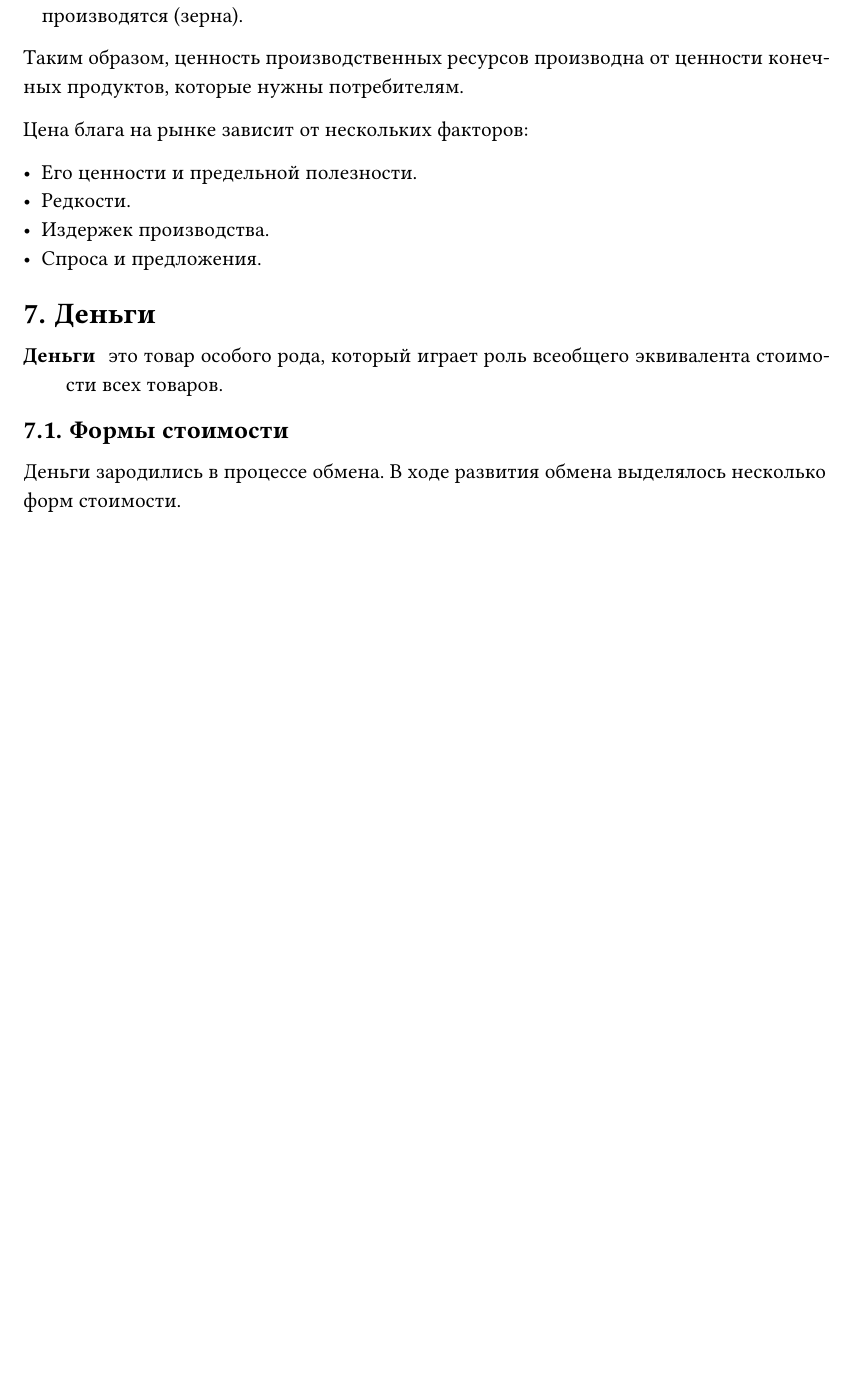
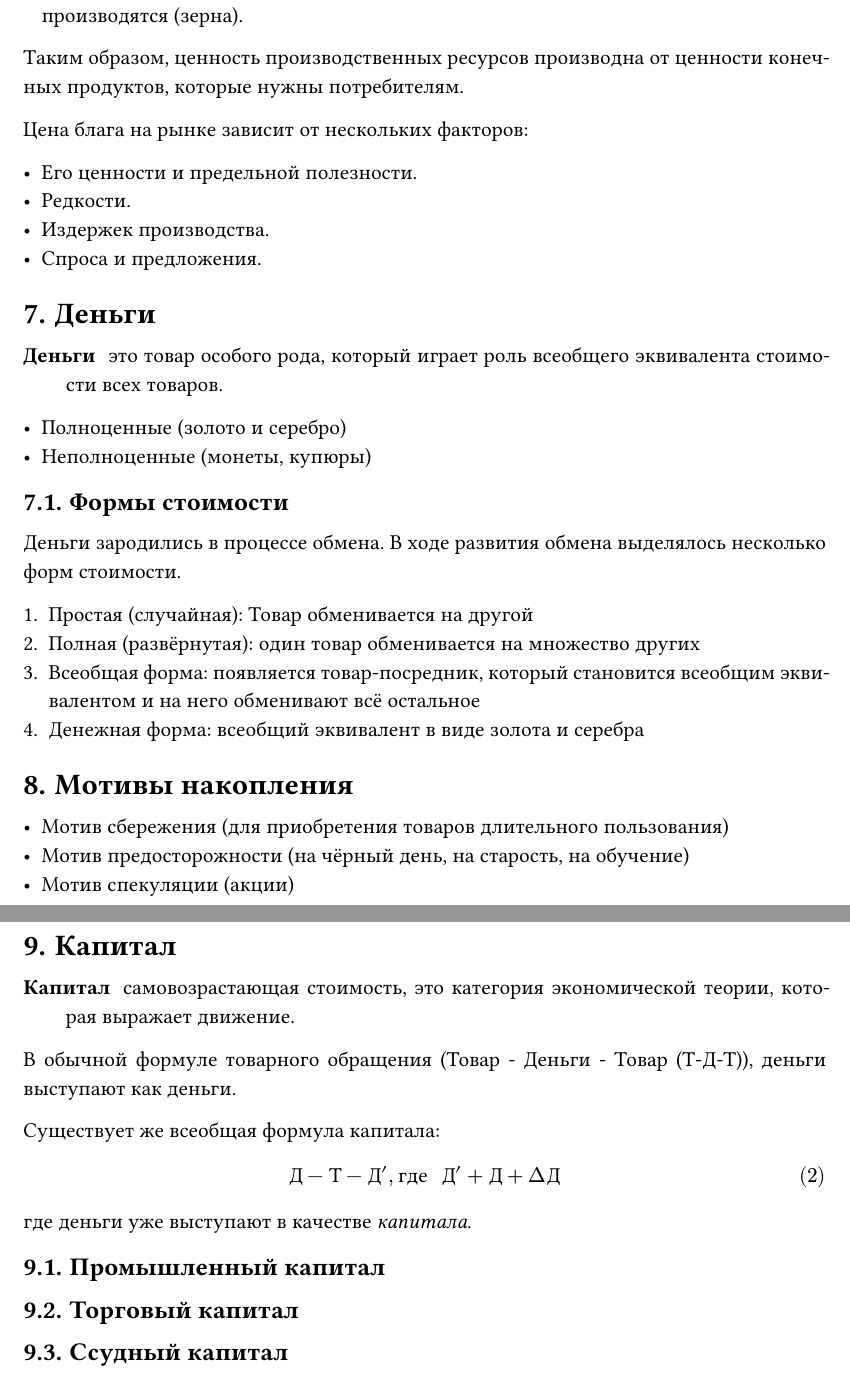
Before and after one commit to pank-suai/economics, a Typst document (index.typ, which reads src/006_деньги.typ, src/007_капитал.typ): part of page 8 of 8 before the commit and two parts of pages 8 and 9 of 9 after it, the two joined at a grey line, cut so that both start at the same text, the shorter picture padded with empty space. Compiled offline with Typst 0.15; a missing font is replaced by an installed copy or a similar font.

Commit message:
:memo: написал про деньги

```diff
--- a/src/006_деньги.typ
+++ b/src/006_деньги.typ
@@ -2,6 +2,22 @@
 
 / Деньги: это товар особого рода, который играет роль всеобщего эквивалента стоимости всех товаров.
 
+- Полноценные (золото и серебро)
+- Неполноценные (монеты, купюры)
+
 == Формы стоимости
 
 Деньги зародились в процессе обмена. В ходе развития обмена выделялось несколько форм стоимости.
+
++ Простая (случайная): Товар обменивается на другой
++ Полная (развёрнутая): один товар обменивается на множество других
++ Всеобщая форма: появляется товар-посредник, который становится всеобщим эквивалентом и на него обменивают всё остальное
++ Денежная форма: всеобщий эквивалент в виде золота и серебра
+
+
+
+= Мотивы накопления
+
+- Мотив сбережения (для приобретения товаров длительного пользования)
+- Мотив предосторожности (на чёрный день, на старость, на обучение)
+- Мотив спекуляции (акции)
--- /dev/null
+++ b/src/007_капитал.typ
@@ -0,0 +1,20 @@
+= Капитал
+
+/ Капитал: самовозрастающая стоимость, это категория экономической теории, которая выражает движение.
+
+В обычной формуле товарного обращения (Товар - Деньги - Товар (Т-Д-Т)), деньги выступают как деньги.
+
+Существует же всеобщая формула капитала:
+
+$
+    Д-Т-Д', "где " Д'+ Д + Delta Д
+$
+
+где деньги уже выступают в качестве _капитала_.
+
+
+== Промышленный капитал
+
+== Торговый капитал
+
+== Ссудный капитал
```
Also changed, not shown: index.typ (+1 -0 lines).
